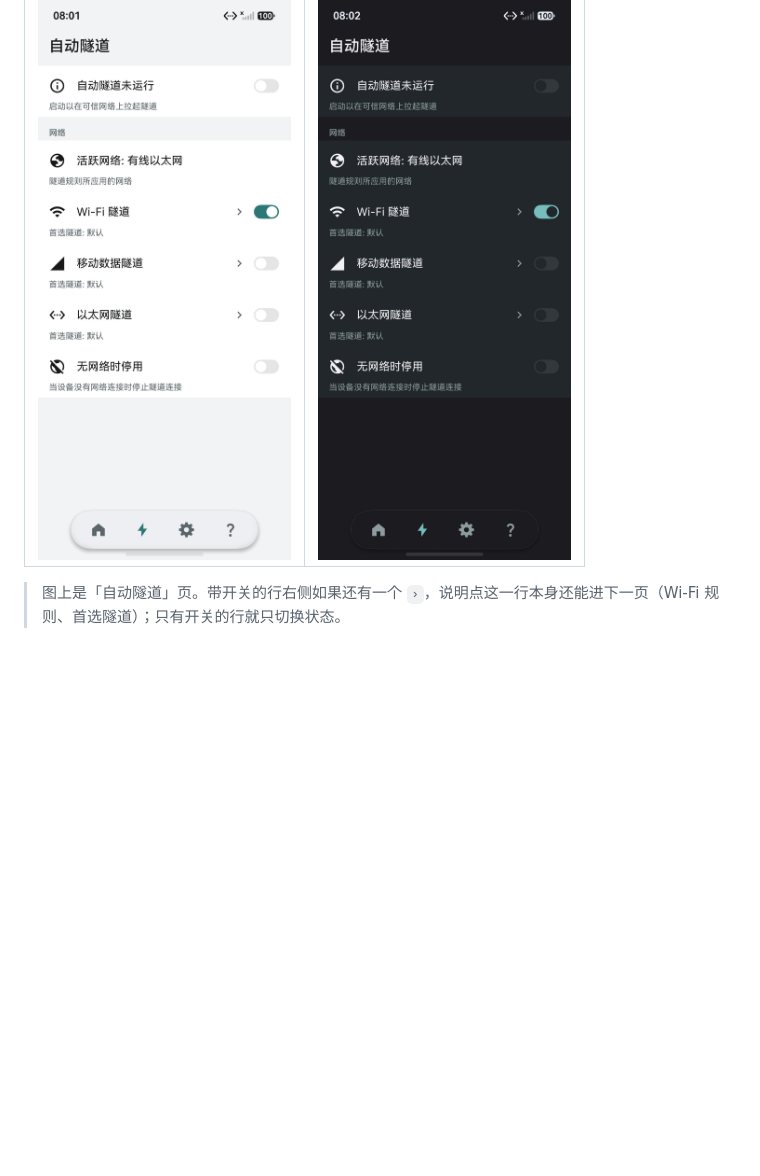
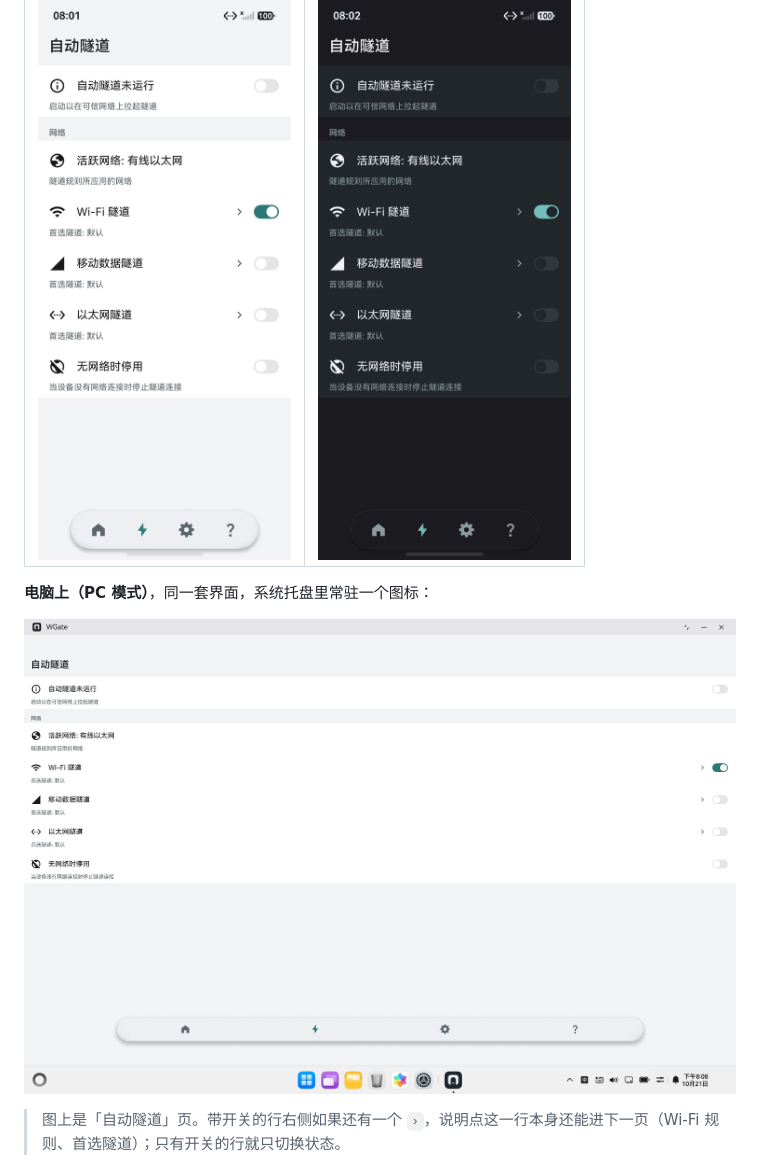
Before and after one commit to simon2137/WGate, a Markdown page: README.md, the part around the change. Drawn GitHub-style; pictures changed too: docs/img/pc.jpg (added); blank space fills up the shorter version.

Commit message:
Add a PC-mode screenshot taken on a 2in1 device

```diff
--- a/README.md
+++ b/README.md
@@ -33,6 +33,10 @@ WGate 是一个 **HarmonyOS（鸿蒙）上的 WireGuard 客户端**。它把你
 | 浅色 | 深色 |
 | --- | --- |
 | ![自动隧道页（浅色）](docs/img/phone-light.jpg) | ![自动隧道页（深色）](docs/img/phone-dark.jpg) |
+
+**电脑上（PC 模式）**，同一套界面，系统托盘里常驻一个图标：
+
+![PC 模式](docs/img/pc.jpg)
 
 > 图上是「自动隧道」页。带开关的行右侧如果还有一个 `›`，说明点这一行本身还能进下一页（Wi-Fi 规则、首选隧道）；只有开关的行就只切换状态。
 
```
